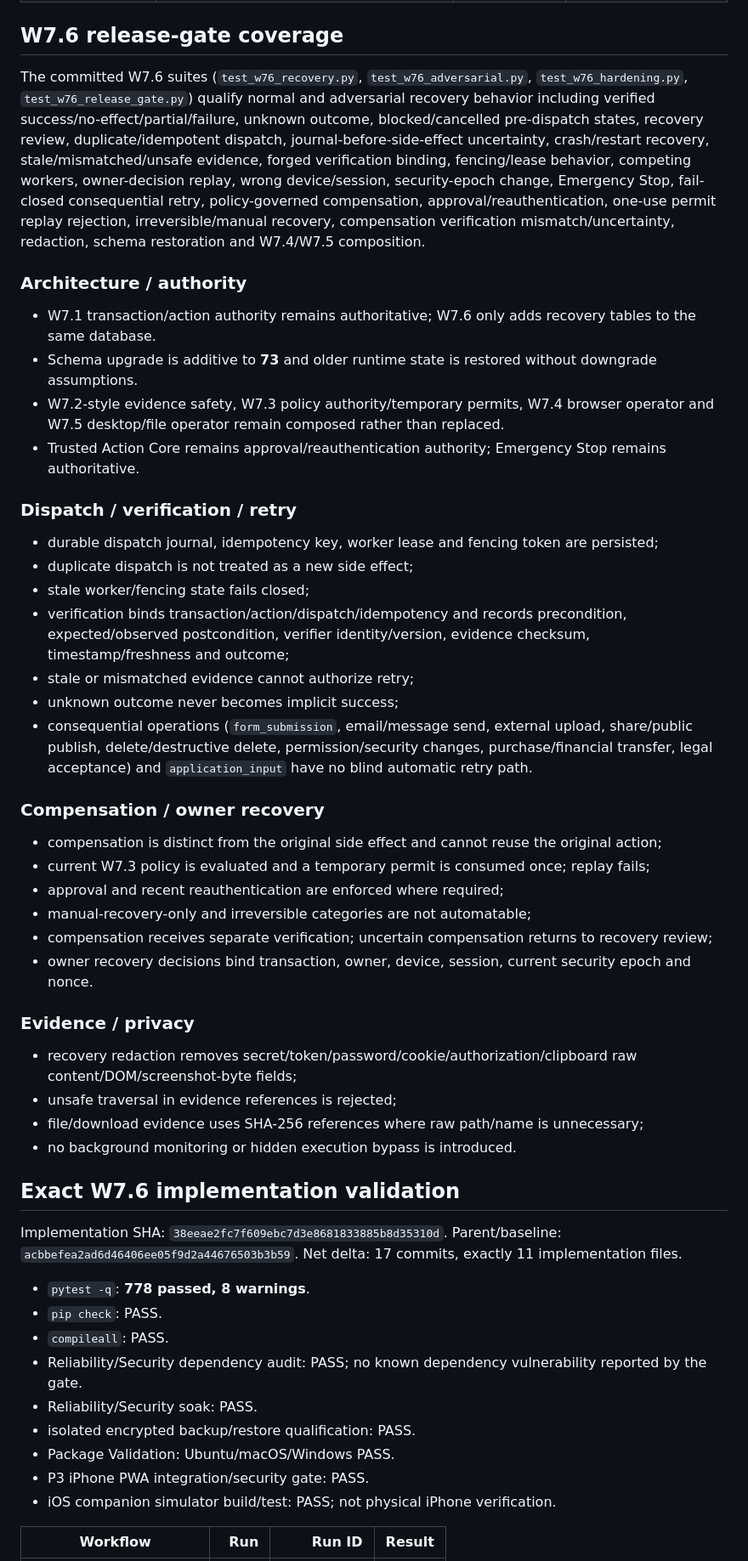
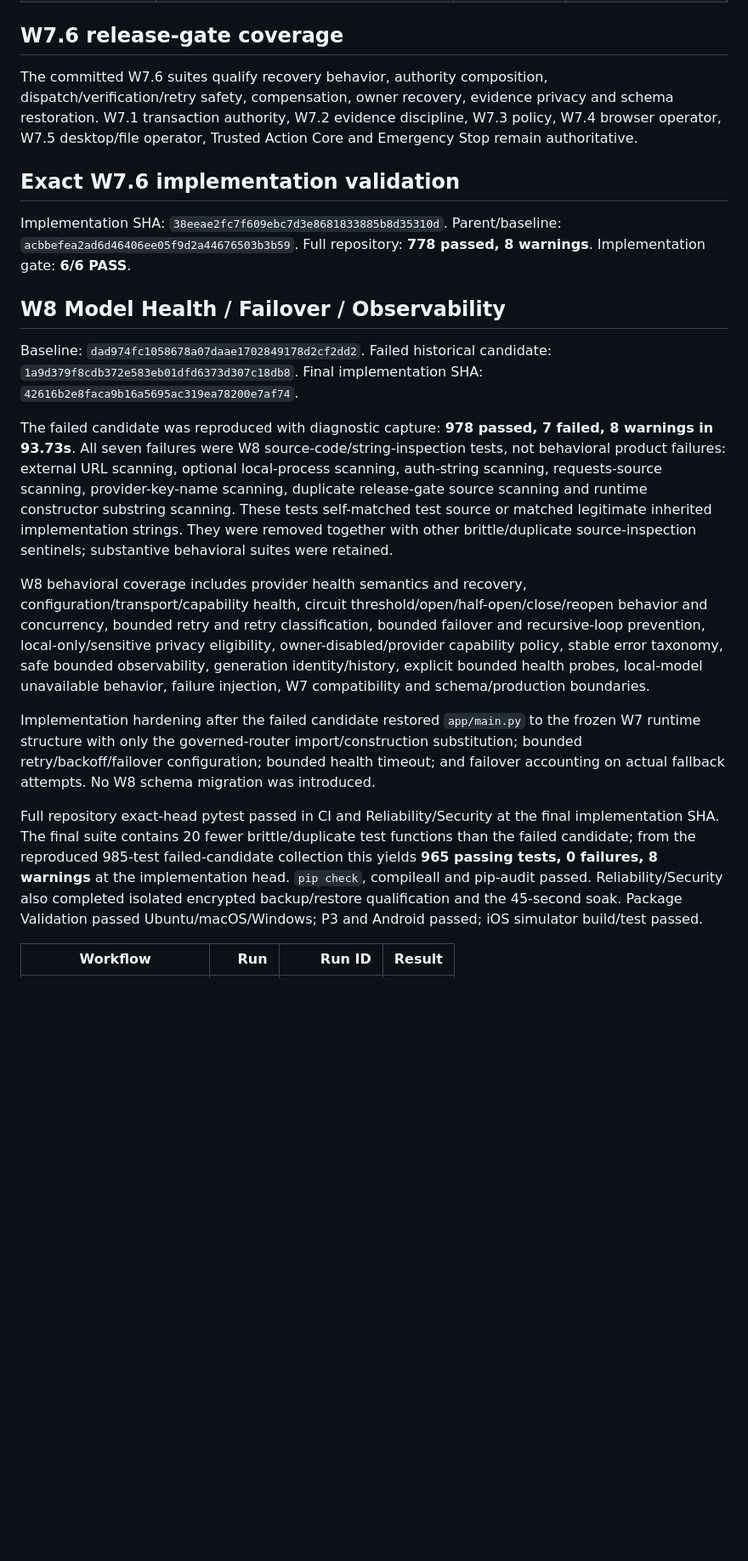
Before and after one commit to sawantvaishnav1994-ai/personal-ai, a Markdown page: docs/TEST_MATRIX.md, the part around one of its changes. Shown at 85% size. Drawn GitHub-style; blank space fills up the shorter version.

Commit message:
W8 evidence: record failure reproduction tests and implementation validation

```diff
--- a/docs/TEST_MATRIX.md
+++ b/docs/TEST_MATRIX.md
@@ -15,52 +15,27 @@ Baseline date: 2026-09-15
 
 ## W7.6 release-gate coverage
 
-The committed W7.6 suites (`test_w76_recovery.py`, `test_w76_adversarial.py`, `test_w76_hardening.py`, `test_w76_release_gate.py`) qualify normal and adversarial recovery behavior including verified success/no-effect/partial/failure, unknown outcome, blocked/cancelled pre-dispatch states, recovery review, duplicate/idempotent dispatch, journal-before-side-effect uncertainty, crash/restart recovery, stale/mismatched/unsafe evidence, forged verification binding, fencing/lease behavior, competing workers, owner-decision replay, wrong device/session, security-epoch change, Emergency Stop, fail-closed consequential retry, policy-governed compensation, approval/reauthentication, one-use permit replay rejection, irreversible/manual recovery, compensation verification mismatch/uncertainty, redaction, schema restoration and W7.4/W7.5 composition.
-
-### Architecture / authority
-- W7.1 transaction/action authority remains authoritative; W7.6 only adds recovery tables to the same database.
-- Schema upgrade is additive to **73** and older runtime state is restored without downgrade assumptions.
-- W7.2-style evidence safety, W7.3 policy authority/temporary permits, W7.4 browser operator and W7.5 desktop/file operator remain composed rather than replaced.
-- Trusted Action Core remains approval/reauthentication authority; Emergency Stop remains authoritative.
-
-### Dispatch / verification / retry
-- durable dispatch journal, idempotency key, worker lease and fencing token are persisted;
-- duplicate dispatch is not treated as a new side effect;
-- stale worker/fencing state fails closed;
-- verification binds transaction/action/dispatch/idempotency and records precondition, expected/observed postcondition, verifier identity/version, evidence checksum, timestamp/freshness and outcome;
-- stale or mismatched evidence cannot authorize retry;
-- unknown outcome never becomes implicit success;
-- consequential operations (`form_submission`, email/message send, external upload, share/public publish, delete/destructive delete, permission/security changes, purchase/financial transfer, legal acceptance) and `application_input` have no blind automatic retry path.
-
-### Compensation / owner recovery
-- compensation is distinct from the original side effect and cannot reuse the original action;
-- current W7.3 policy is evaluated and a temporary permit is consumed once; replay fails;
-- approval and recent reauthentication are enforced where required;
-- manual-recovery-only and irreversible categories are not automatable;
-- compensation receives separate verification; uncertain compensation returns to recovery review;
-- owner recovery decisions bind transaction, owner, device, session, current security epoch and nonce.
-
-### Evidence / privacy
-- recovery redaction removes secret/token/password/cookie/authorization/clipboard raw content/DOM/screenshot-byte fields;
-- unsafe traversal in evidence references is rejected;
-- file/download evidence uses SHA-256 references where raw path/name is unnecessary;
-- no background monitoring or hidden execution bypass is introduced.
+The committed W7.6 suites qualify recovery behavior, authority composition, dispatch/verification/retry safety, compensation, owner recovery, evidence privacy and schema restoration. W7.1 transaction authority, W7.2 evidence discipline, W7.3 policy, W7.4 browser operator, W7.5 desktop/file operator, Trusted Action Core and Emergency Stop remain authoritative.
 
 ## Exact W7.6 implementation validation
 
 Implementation SHA: `38eeae2fc7f609ebc7d3e8681833885b8d35310d`.
 Parent/baseline: `acbbefea2ad6d46406ee05f9d2a44676503b3b59`.
-Net delta: 17 commits, exactly 11 implementation files.
+Full repository: **778 passed, 8 warnings**. Implementation gate: **6/6 PASS**.
 
-- `pytest -q`: **778 passed, 8 warnings**.
-- `pip check`: PASS.
-- `compileall`: PASS.
-- Reliability/Security dependency audit: PASS; no known dependency vulnerability reported by the gate.
-- Reliability/Security soak: PASS.
-- isolated encrypted backup/restore qualification: PASS.
-- Package Validation: Ubuntu/macOS/Windows PASS.
-- P3 iPhone PWA integration/security gate: PASS.
-- iOS companion simulator build/test: PASS; not physical iPhone verification.
+## W8 Model Health / Failover / Observability
+
+Baseline: `dad974fc1058678a07daae1702849178d2cf2dd2`.
+Failed historical candidate: `1a9d379f8cdb372e583eb01dfd6373d307c18db8`.
+Final implementation SHA: `42616b2e8faca9b16a5695ac319ea78200e7af74`.
+
+The failed candidate was reproduced with diagnostic capture: **978 passed, 7 failed, 8 warnings in 93.73s**. All seven failures were W8 source-code/string-inspection tests, not behavioral product failures: external URL scanning, optional local-process scanning, auth-string scanning, requests-source scanning, provider-key-name scanning, duplicate release-gate source scanning and runtime constructor substring scanning. These tests self-matched test source or matched legitimate inherited implementation strings. They were removed together with other brittle/duplicate source-inspection sentinels; substantive behavioral suites were retained.
+
+W8 behavioral coverage includes provider health semantics and recovery, configuration/transport/capability health, circuit threshold/open/half-open/close/reopen behavior and concurrency, bounded retry and retry classification, bounded failover and recursive-loop prevention, local-only/sensitive privacy eligibility, owner-disabled/provider capability policy, stable error taxonomy, safe bounded observability, generation identity/history, explicit bounded health probes, local-model unavailable behavior, failure injection, W7 compatibility and schema/production boundaries.
+
+Implementation hardening after the failed candidate restored `app/main.py` to the frozen W7 runtime structure with only the governed-router import/construction substitution; bounded retry/backoff/failover configuration; bounded health timeout; and failover accounting on actual fallback attempts. No W8 schema migration was introduced.
+
+Full repository exact-head pytest passed in CI and Reliability/Security at the final implementation SHA. The final suite contains 20 fewer brittle/duplicate test functions than the failed candidate; from the reproduced 985-test failed-candidate collection this yields **965 passing tests, 0 failures, 8 warnings** at the implementation head. `pip check`, compileall and pip-audit passed. Reliability/Security also completed isolated encrypted backup/restore qualification and the 45-second soak. Package Validation passed Ubuntu/macOS/Windows; P3 and Android passed; iOS simulator build/test passed.
 
 | Workflow | Run | Run ID | Result |
 | --- | ---: | ---: | --- |
```
Also changed, not shown: other parts of docs/TEST_MATRIX.md (+8 -12 lines).
